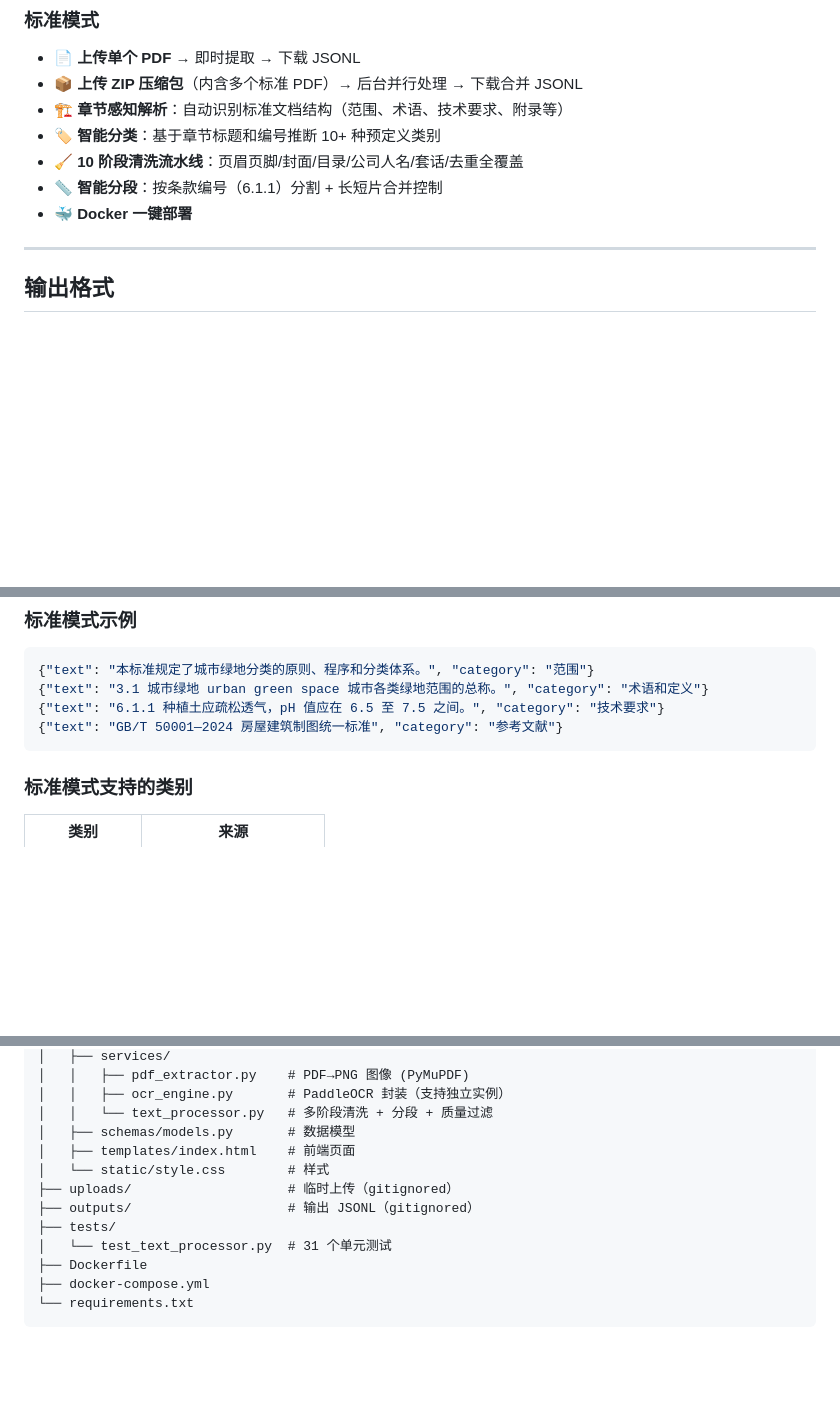
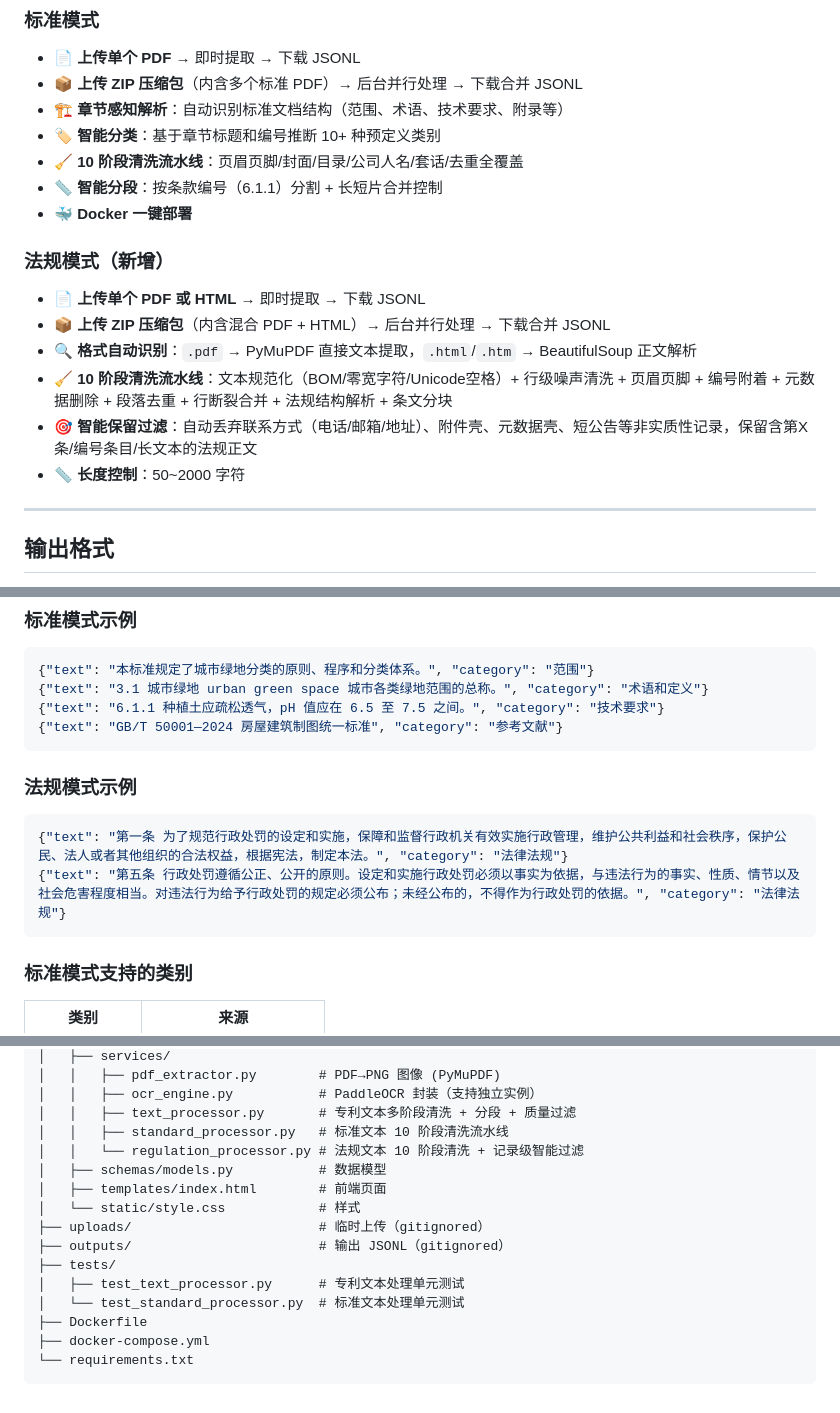
Before and after one commit to quexiang/zhuanli_ext_pretrain, a Markdown page: README.md, 3 parts joined by grey strips. GitHub-like rendering; blank space fills up the shorter version.

````diff
--- a/README.md
+++ b/README.md
@@ -26,6 +26,15 @@
 - 📏 **智能分段**：按条款编号（6.1.1）分割 + 长短片合并控制
 - 🐳 **Docker 一键部署**
 
+### 法规模式（新增）
+
+- 📄 **上传单个 PDF 或 HTML** → 即时提取 → 下载 JSONL
+- 📦 **上传 ZIP 压缩包**（内含混合 PDF + HTML）→ 后台并行处理 → 下载合并 JSONL
+- 🔍 **格式自动识别**：`.pdf` → PyMuPDF 直接文本提取，`.html`/`.htm` → BeautifulSoup 正文解析
+- 🧹 **10 阶段清洗流水线**：文本规范化（BOM/零宽字符/Unicode空格）+ 行级噪声清洗 + 页眉页脚 + 编号附着 + 元数据删除 + 段落去重 + 行断裂合并 + 法规结构解析 + 条文分块
+- 🎯 **智能保留过滤**：自动丢弃联系方式（电话/邮箱/地址）、附件壳、元数据壳、短公告等非实质性记录，保留含第X条/编号条目/长文本的法规正文
+- 📏 **长度控制**：50~2000 字符
+
 ---
 
 ## 输出格式
@@ -46,6 +55,13 @@
 {"text": "3.1 城市绿地 urban green space 城市各类绿地范围的总称。", "category": "术语和定义"}
 {"text": "6.1.1 种植土应疏松透气，pH 值应在 6.5 至 7.5 之间。", "category": "技术要求"}
 {"text": "GB/T 50001—2024 房屋建筑制图统一标准", "category": "参考文献"}
+```
+
+### 法规模式示例
+
+```json
+{"text": "第一条 为了规范行政处罚的设定和实施，保障和监督行政机关有效实施行政管理，维护公共利益和社会秩序，保护公民、法人或者其他组织的合法权益，根据宪法，制定本法。", "category": "法律法规"}
+{"text": "第五条 行政处罚遵循公正、公开的原则。设定和实施行政处罚必须以事实为依据，与违法行为的事实、性质、情节以及社会危害程度相当。对违法行为给予行政处罚的规定必须公布；未经公布的，不得作为行政处罚的依据。", "category": "法律法规"}
 ```
 
 ### 标准模式支持的类别
@@ -224,14 +281,17 @@ uvicorn app.main:app --host 0.0.0.0 --port 8686
 │   ├── services/
-│   │   ├── pdf_extractor.py    # PDF→PNG 图像 (PyMuPDF)
-│   │   ├── ocr_engine.py       # PaddleOCR 封装（支持独立实例）
-│   │   └── text_processor.py   # 多阶段清洗 + 分段 + 质量过滤
-│   ├── schemas/models.py       # 数据模型
-│   ├── templates/index.html    # 前端页面
-│   └── static/style.css        # 样式
-├── uploads/                    # 临时上传（gitignored）
-├── outputs/                    # 输出 JSONL（gitignored）
+│   │   ├── pdf_extractor.py        # PDF→PNG 图像 (PyMuPDF)
+│   │   ├── ocr_engine.py           # PaddleOCR 封装（支持独立实例）
+│   │   ├── text_processor.py       # 专利文本多阶段清洗 + 分段 + 质量过滤
+│   │   ├── standard_processor.py   # 标准文本 10 阶段清洗流水线
+│   │   └── regulation_processor.py # 法规文本 10 阶段清洗 + 记录级智能过滤
+│   ├── schemas/models.py           # 数据模型
+│   ├── templates/index.html        # 前端页面
+│   └── static/style.css            # 样式
+├── uploads/                        # 临时上传（gitignored）
+├── outputs/                        # 输出 JSONL（gitignored）
 ├── tests/
-│   └── test_text_processor.py  # 31 个单元测试
+│   ├── test_text_processor.py      # 专利文本处理单元测试
+│   └── test_standard_processor.py  # 标准文本处理单元测试
 ├── Dockerfile
 ├── docker-compose.yml
 └── requirements.txt
````
Also changed, not shown: other parts of README.md (+48 -7 lines).
